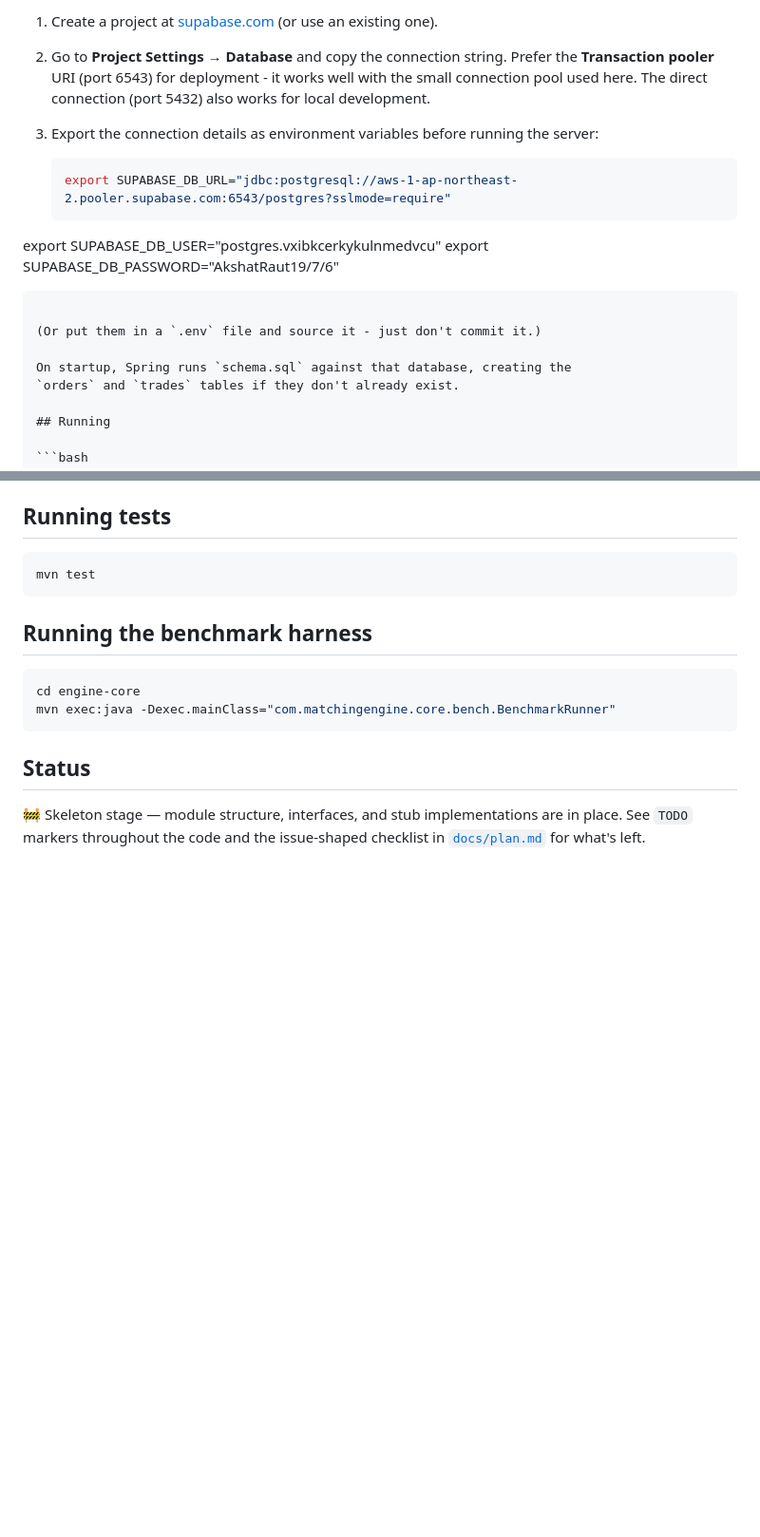
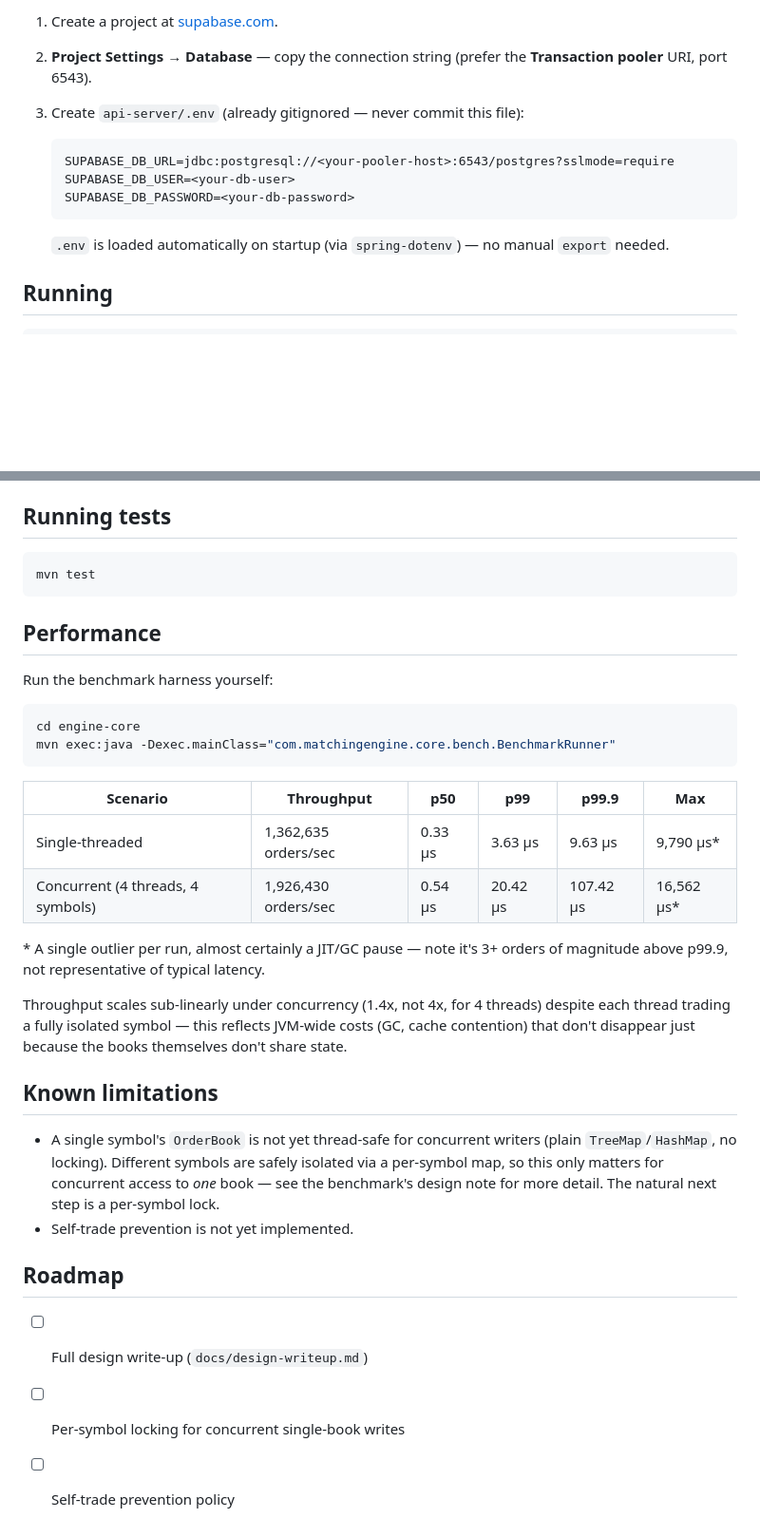
Before and after one commit to akshat-raut-2006/mini-exchange, a Markdown page: README.md, 2 parts joined by grey strips. Shown at 95% size. GitHub-like rendering; blank space fills up the shorter version.

````diff
--- a/README.md
+++ b/README.md
@@ -57,23 +97,17 @@ plain JDBC (`schema.sql` is applied automatically on startup). To connect:
 
-1. Create a project at [supabase.com](https://supabase.com) (or use an
-   existing one).
-2. Go to **Project Settings → Database** and copy the connection string.
-   Prefer the **Transaction pooler** URI (port 6543) for deployment - it
-   works well with the small connection pool used here. The direct
-   connection (port 5432) also works for local development.
-3. Export the connection details as environment variables before running
-   the server:
+1. Create a project at [supabase.com](https://supabase.com).
+2. **Project Settings → Database** — copy the connection string (prefer
+   the **Transaction pooler** URI, port 6543).
+3. Create `api-server/.env` (already gitignored — never commit this file):
 
-   ```bash
-   export SUPABASE_DB_URL="jdbc:postgresql://aws-1-ap-northeast-2.pooler.supabase.com:6543/postgres?sslmode=require"
-export SUPABASE_DB_USER="postgres.vxibkcerkykulnmedvcu"
-export SUPABASE_DB_PASSWORD="AkshatRaut19/7/6"
+   ```
+   SUPABASE_DB_URL=jdbc:postgresql://<your-pooler-host>:6543/postgres?sslmode=require
+   SUPABASE_DB_USER=<your-db-user>
+   SUPABASE_DB_PASSWORD=<your-db-password>
    ```
 
-   (Or put them in a `.env` file and source it - just don't commit it.)
-
-On startup, Spring runs `schema.sql` against that database, creating the
-`orders` and `trades` tables if they don't already exist.
+   `.env` is loaded automatically on startup (via `spring-dotenv`) — no
+   manual `export` needed.
 
 ## Running
 
@@ -91,15 +125,39 @@ Then open `dashboard/index.html` in a browser (it points at
 mvn test
 ```
 
-## Running the benchmark harness
+## Performance
+
+Run the benchmark harness yourself:
 
 ```bash
 cd engine-core
 mvn exec:java -Dexec.mainClass="com.matchingengine.core.bench.BenchmarkRunner"
 ```
 
-## Status
+| Scenario | Throughput | p50 | p99 | p99.9 | Max |
+|---|---|---|---|---|---|
+| Single-threaded | 1,362,635 orders/sec | 0.33 µs | 3.63 µs | 9.63 µs | 9,790 µs* |
+| Concurrent (4 threads, 4 symbols) | 1,926,430 orders/sec | 0.54 µs | 20.42 µs | 107.42 µs | 16,562 µs* |
 
-🚧 Skeleton stage — module structure, interfaces, and stub implementations
-are in place. See `TODO` markers throughout the code and the issue-shaped
-checklist in [`docs/plan.md`](docs/plan.md) for what's left.
+\* A single outlier per run, almost certainly a JIT/GC pause — note it's
+3+ orders of magnitude above p99.9, not representative of typical latency.
+
+Throughput scales sub-linearly under concurrency (1.4x, not 4x, for 4
+threads) despite each thread trading a fully isolated symbol — this
+reflects JVM-wide costs (GC, cache contention) that don't disappear just
+because the books themselves don't share state.
+
+## Known limitations
+
+- A single symbol's `OrderBook` is not yet thread-safe for concurrent
+  writers (plain `TreeMap`/`HashMap`, no locking). Different symbols are
+  safely isolated via a per-symbol map, so this only matters for
+  concurrent access to *one* book — see the benchmark's design note for
+  more detail. The natural next step is a per-symbol lock.
+- Self-trade prevention is not yet implemented.
+
+## Roadmap
+
+- [ ] Full design write-up (`docs/design-writeup.md`)
+- [ ] Per-symbol locking for concurrent single-book writes
+- [ ] Self-trade prevention policy
````
Also changed, not shown: other parts of README.md (+62 -22 lines).
